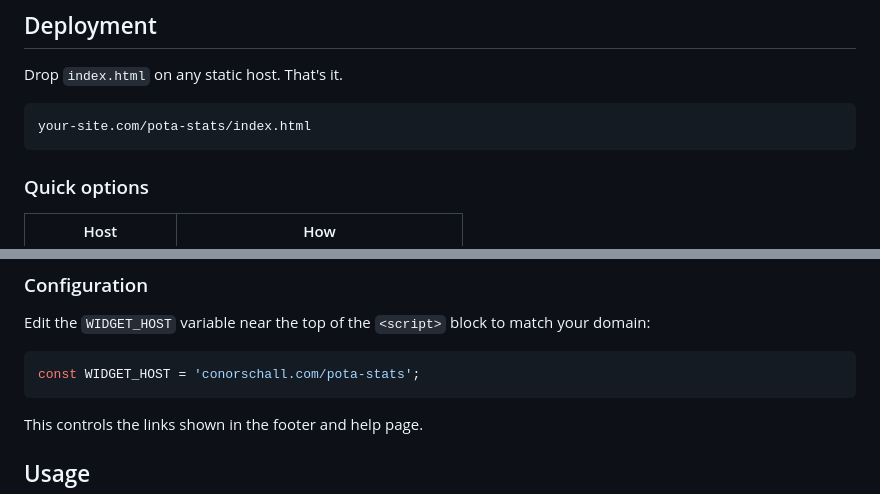
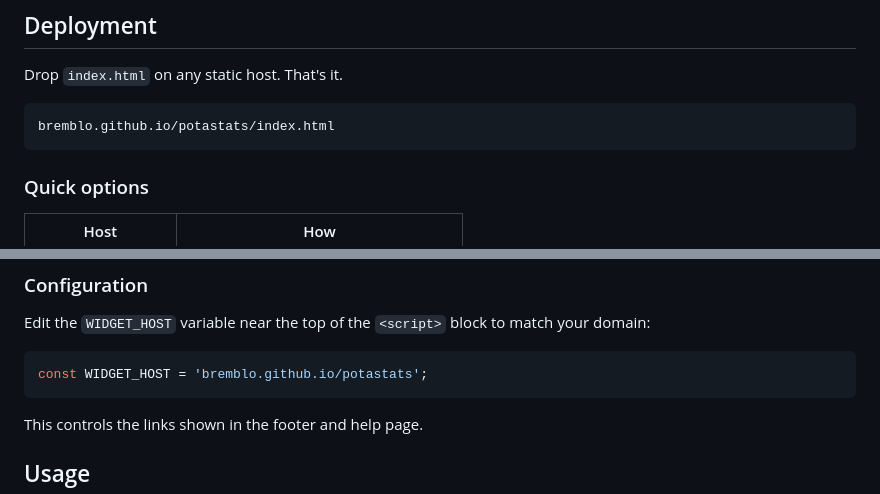
Before and after one commit to Bremblo/potastats, a Markdown page: README.md, 2 parts joined by grey strips. GitHub-like rendering.

````diff
--- a/README.md
+++ b/README.md
@@ -20,7 +20,7 @@ Inspired by [WD4DAN's POTA Stats widget](https://pota-stats.wd4dan.net/?help).
 Drop `index.html` on any static host. That's it.
 
 ```
-your-site.com/pota-stats/index.html
+bremblo.github.io/potastats/index.html
 ```
 
 ### Quick options
@@ -37,7 +37,7 @@ your-site.com/pota-stats/index.html
 Edit the `WIDGET_HOST` variable near the top of the `<script>` block to match your domain:
 
 ```javascript
-const WIDGET_HOST = 'conorschall.com/pota-stats';
+const WIDGET_HOST = 'bremblo.github.io/potastats';
 ```
 
 This controls the links shown in the footer and help page.
````
Also changed, not shown: other parts of README.md (+2 -2 lines).
